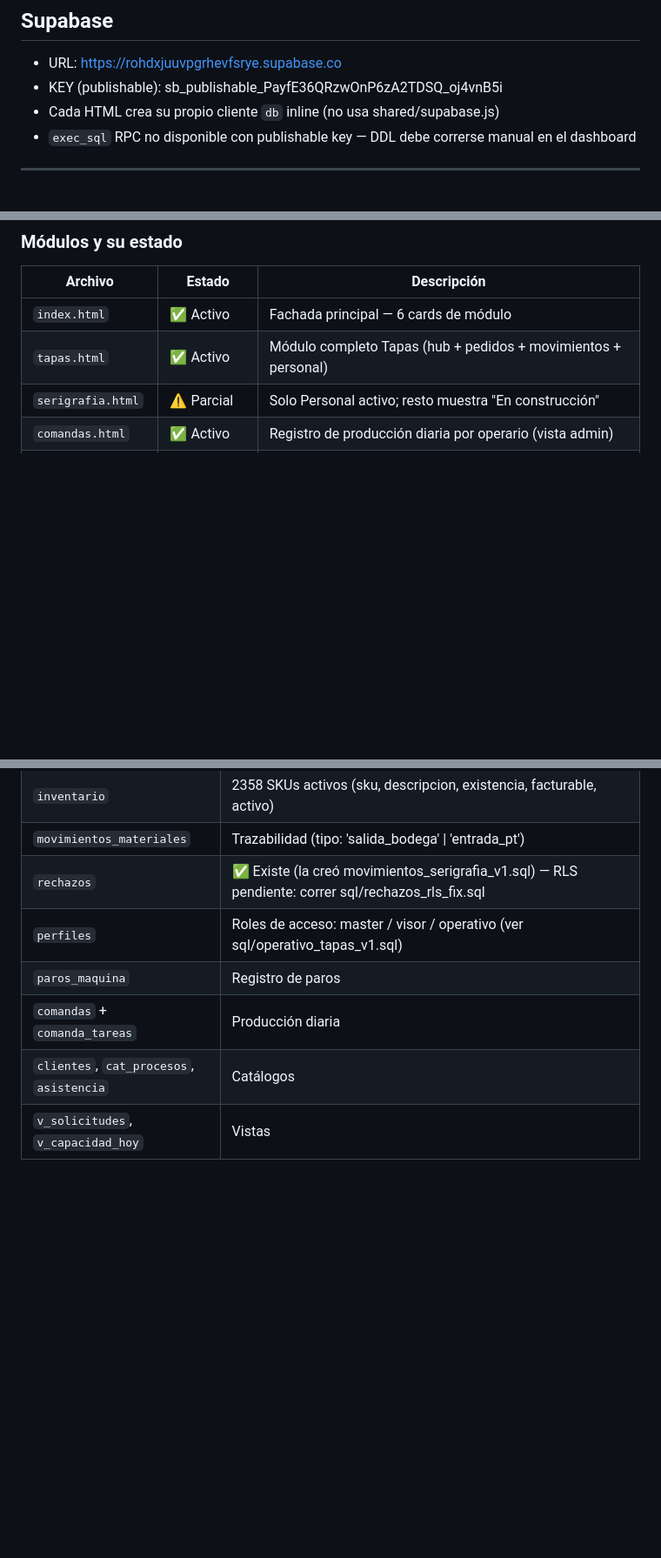
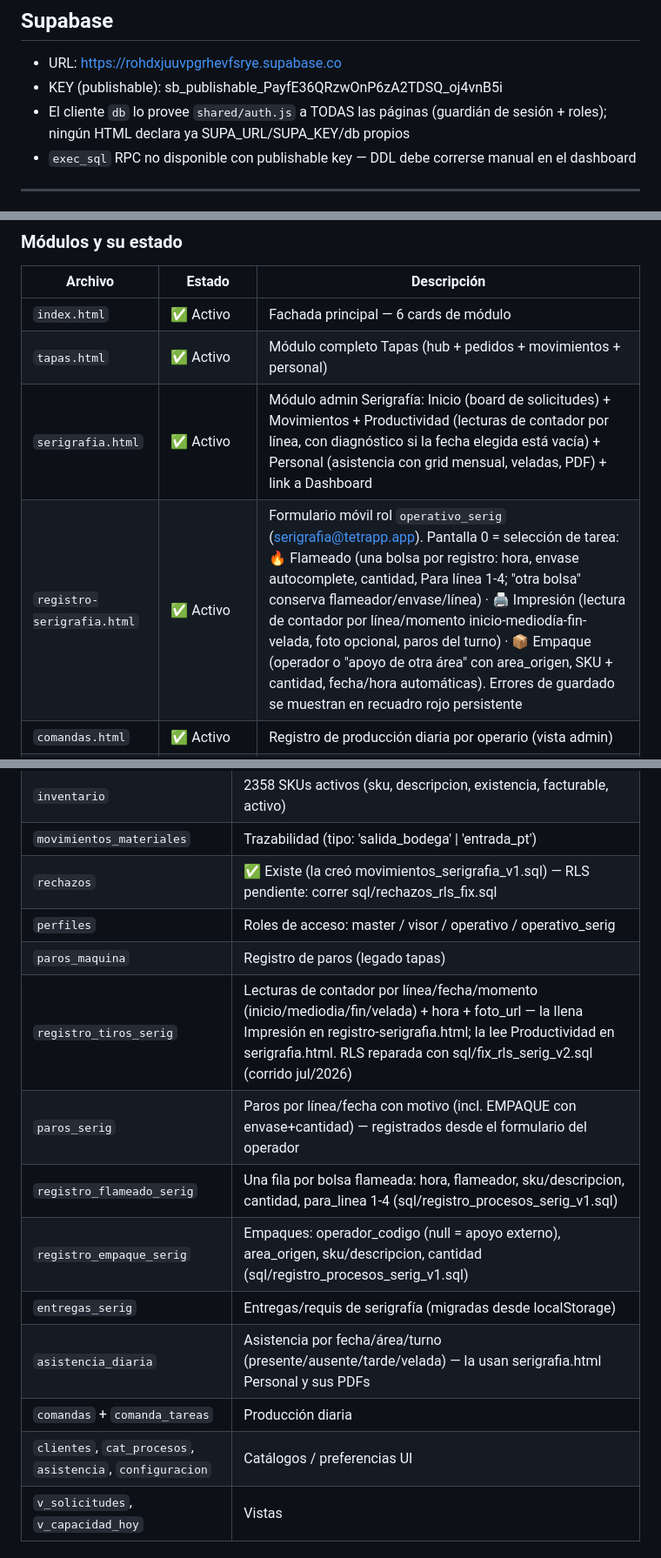
Before and after one commit to mendozaalvaro0895-debug/TETRAPP, a Markdown page: CLAUDE.md, 3 parts joined by grey strips. Shown at 87% size. Drawn GitHub-style; blank space fills up the shorter version.

```diff
--- a/CLAUDE.md
+++ b/CLAUDE.md
@@ -13,7 +13,8 @@
 ## Supabase
 - URL: https://rohdxjuuvpgrhevfsrye.supabase.co
 - KEY (publishable): sb_publishable_PayfE36QRzwOnP6zA2TDSQ_oj4vnB5i
-- Cada HTML crea su propio cliente `db` inline (no usa shared/supabase.js)
+- El cliente `db` lo provee `shared/auth.js` a TODAS las páginas (guardián de sesión + roles);
+  ningún HTML declara ya SUPA_URL/SUPA_KEY/db propios
 - `exec_sql` RPC no disponible con publishable key — DDL debe correrse manual en el dashboard
 
 ---
@@ -29,7 +30,8 @@ Los `.js` en shared/ eran huérfanos y se borraron (jul/2026).
 |---|---|---|
 | `index.html` | ✅ Activo | Fachada principal — 6 cards de módulo |
 | `tapas.html` | ✅ Activo | Módulo completo Tapas (hub + pedidos + movimientos + personal) |
-| `serigrafia.html` | ⚠️ Parcial | Solo Personal activo; resto muestra "En construcción" |
+| `serigrafia.html` | ✅ Activo | Módulo admin Serigrafía: Inicio (board de solicitudes) + Movimientos + Productividad (lecturas de contador por línea, con diagnóstico si la fecha elegida está vacía) + Personal (asistencia con grid mensual, veladas, PDF) + link a Dashboard |
+| `registro-serigrafia.html` | ✅ Activo | Formulario móvil rol `operativo_serig` (serigrafia@tetrapp.app). Pantalla 0 = selección de tarea: 🔥 Flameado (una bolsa por registro: hora, envase autocomplete, cantidad, Para línea 1-4; "otra bolsa" conserva flameador/envase/línea) · 🖨 Impresión (lectura de contador por línea/momento inicio-mediodía-fin-velada, foto opcional, paros del turno) · 📦 Empaque (operador o "apoyo de otra área" con area_origen, SKU + cantidad, fecha/hora automáticas). Errores de guardado se muestran en recuadro rojo persistente |
 | `comandas.html` | ✅ Activo | Registro de producción diaria por operario (vista admin) |
 | `registro-tapas.html` | ✅ Activo | Formulario móvil para rol `operativo` (tapas@tetrapp.app): el operario elige su nombre y registra su comanda ya concluida (sin campo Estado, sin devolución de material); correlativo CMD-### lo asigna trigger DB; supervisor se lee en vivo de `personal` (rol='supervisor', area='tapas', activo=true) — nunca hardcodeado |
 | `dashboard.html` | ✅ Activo | KPIs ejecutivos globales |
@@ -126,10 +147,16 @@ switchTab() revisa WIP_TABS array antes de renderizar
 | `inventario` | 2358 SKUs activos (sku, descripcion, existencia, facturable, activo) |
 | `movimientos_materiales` | Trazabilidad (tipo: 'salida_bodega' \| 'entrada_pt') |
 | `rechazos` | ✅ Existe (la creó movimientos_serigrafia_v1.sql) — RLS pendiente: correr sql/rechazos_rls_fix.sql |
-| `perfiles` | Roles de acceso: master / visor / operativo (ver sql/operativo_tapas_v1.sql) |
-| `paros_maquina` | Registro de paros |
+| `perfiles` | Roles de acceso: master / visor / operativo / operativo_serig |
+| `paros_maquina` | Registro de paros (legado tapas) |
+| `registro_tiros_serig` | Lecturas de contador por línea/fecha/momento (inicio/mediodia/fin/velada) + hora + foto_url — la llena Impresión en registro-serigrafia.html; la lee Productividad en serigrafia.html. RLS reparada con sql/fix_rls_serig_v2.sql (corrido jul/2026) |
+| `paros_serig` | Paros por línea/fecha con motivo (incl. EMPAQUE con envase+cantidad) — registrados desde el formulario del operador |
+| `registro_flameado_serig` | Una fila por bolsa flameada: hora, flameador, sku/descripcion, cantidad, para_linea 1-4 (sql/registro_procesos_serig_v1.sql) |
+| `registro_empaque_serig` | Empaques: operador_codigo (null = apoyo externo), area_origen, sku/descripcion, cantidad (sql/registro_procesos_serig_v1.sql) |
+| `entregas_serig` | Entregas/requis de serigrafía (migradas desde localStorage) |
+| `asistencia_diaria` | Asistencia por fecha/área/turno (presente/ausente/tarde/velada) — la usan serigrafia.html Personal y sus PDFs |
 | `comandas` + `comanda_tareas` | Producción diaria |
-| `clientes`, `cat_procesos`, `asistencia` | Catálogos |
+| `clientes`, `cat_procesos`, `asistencia`, `configuracion` | Catálogos / preferencias UI |
 | `v_solicitudes`, `v_capacidad_hoy` | Vistas |
 
 ### RPCs atómicas disponibles en Supabase
```
Also changed, not shown: other parts of CLAUDE.md (+42 -5 lines).
